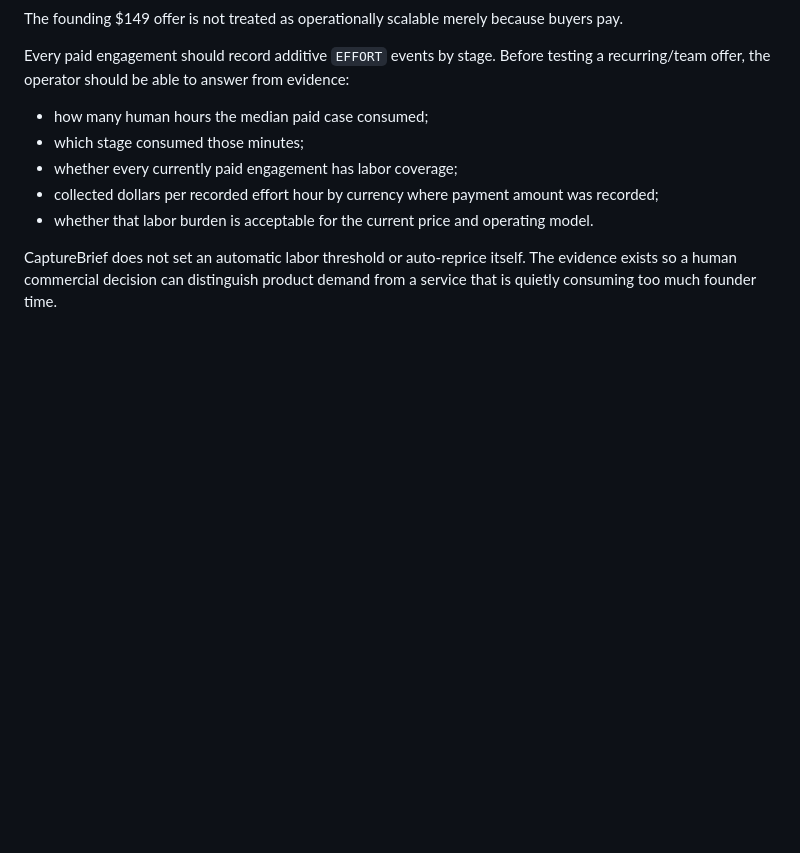
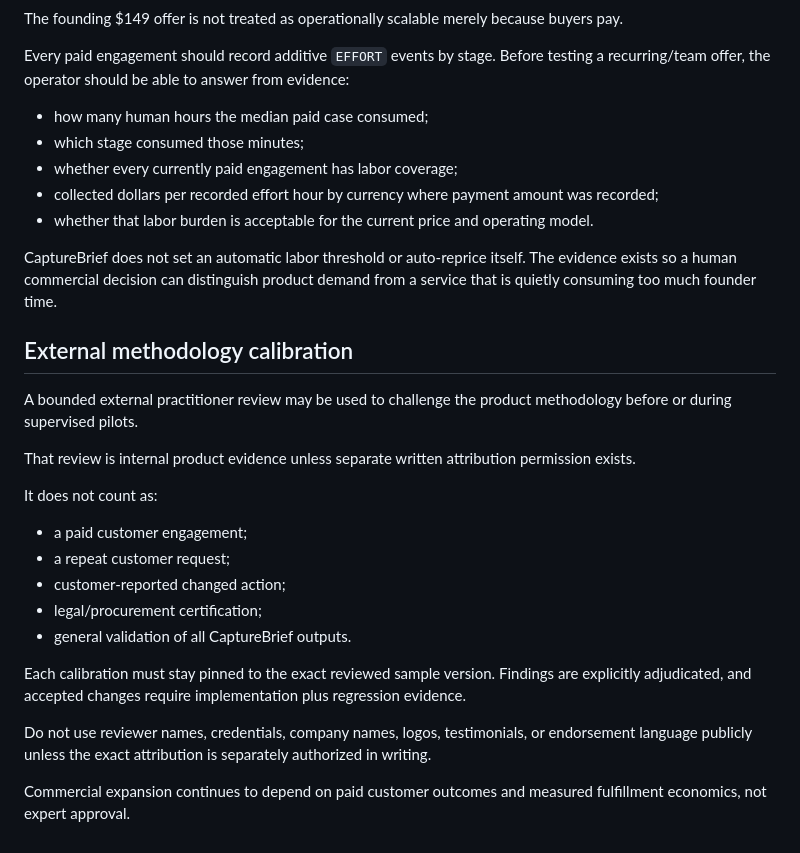
Before and after one commit to P00NSMASHER/capturebrief, a Markdown page: BUSINESS-MODEL-v7.md, the part around the change. Drawn GitHub-style; blank space fills up the shorter version.

Commit message:
Separate expert calibration from customer proof

```diff
--- a/BUSINESS-MODEL-v7.md
+++ b/BUSINESS-MODEL-v7.md
@@ -266,3 +266,24 @@ Every paid engagement should record additive `EFFORT` events by stage. Before te
 - whether that labor burden is acceptable for the current price and operating model.
 
 CaptureBrief does not set an automatic labor threshold or auto-reprice itself. The evidence exists so a human commercial decision can distinguish product demand from a service that is quietly consuming too much founder time.
+
+
+## External methodology calibration
+
+A bounded external practitioner review may be used to challenge the product methodology before or during supervised pilots.
+
+That review is internal product evidence unless separate written attribution permission exists.
+
+It does not count as:
+
+- a paid customer engagement;
+- a repeat customer request;
+- customer-reported changed action;
+- legal/procurement certification;
+- general validation of all CaptureBrief outputs.
+
+Each calibration must stay pinned to the exact reviewed sample version. Findings are explicitly adjudicated, and accepted changes require implementation plus regression evidence.
+
+Do not use reviewer names, credentials, company names, logos, testimonials, or endorsement language publicly unless the exact attribution is separately authorized in writing.
+
+Commercial expansion continues to depend on paid customer outcomes and measured fulfillment economics, not expert approval.
```
